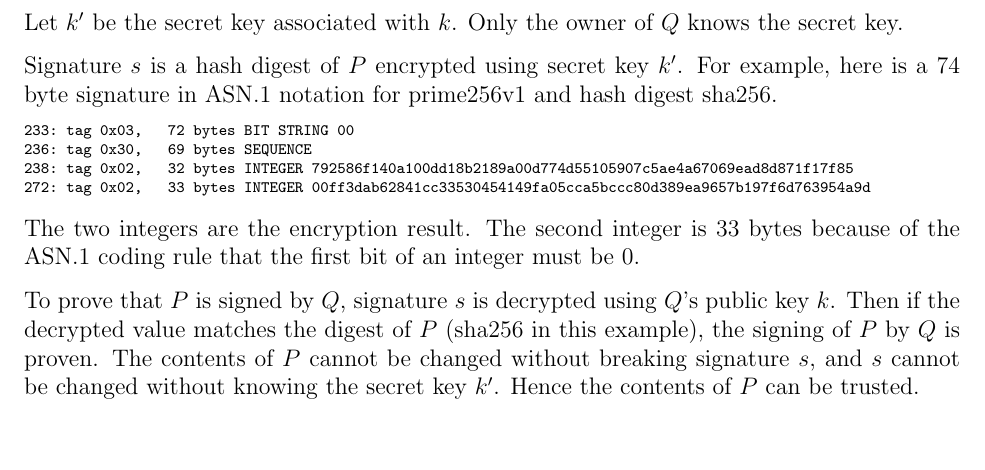
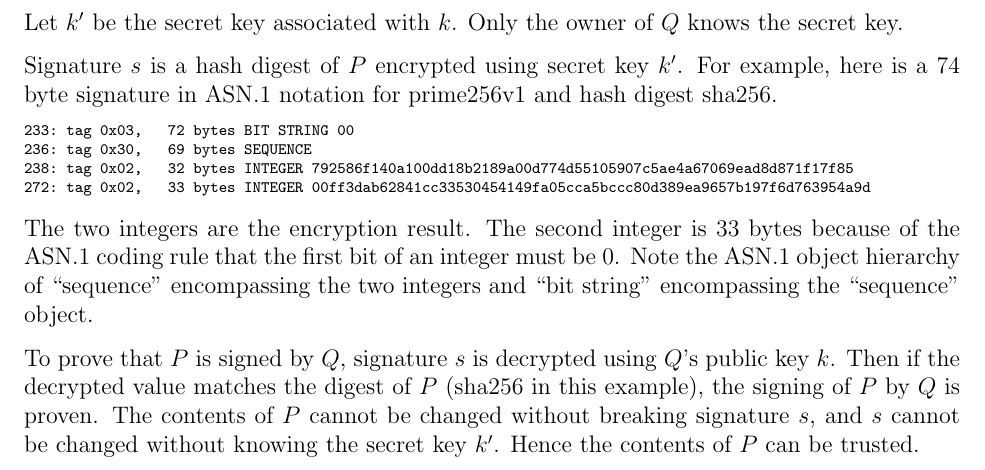
Before and after one commit to georgeweigt/elliptic-curve-nist, a LaTeX document (certificate-signature.tex): part of the page, cut so that both start at the same text, the shorter picture padded with empty space. Compiled offline with pdfLaTeX.

Commit message:
Update certificate-signature.tex

```diff
--- a/certificate-signature.tex
+++ b/certificate-signature.tex
@@ -57,6 +57,8 @@ and hash digest sha256.
 The two integers are the encryption result.
 The second integer is 33 bytes because of the ASN.1 coding rule that the first bit
 of an integer must be 0.
+Note the ASN.1 object hierarchy of ``sequence'' encompassing the two integers
+and ``bit string'' encompassing the ``sequence'' object.
 
 To prove that $P$ is signed by $Q$, signature $s$ is decrypted using $Q$'s public key $k$.
 Then if the decrypted value matches the digest of $P$ (sha256 in this example),
```
